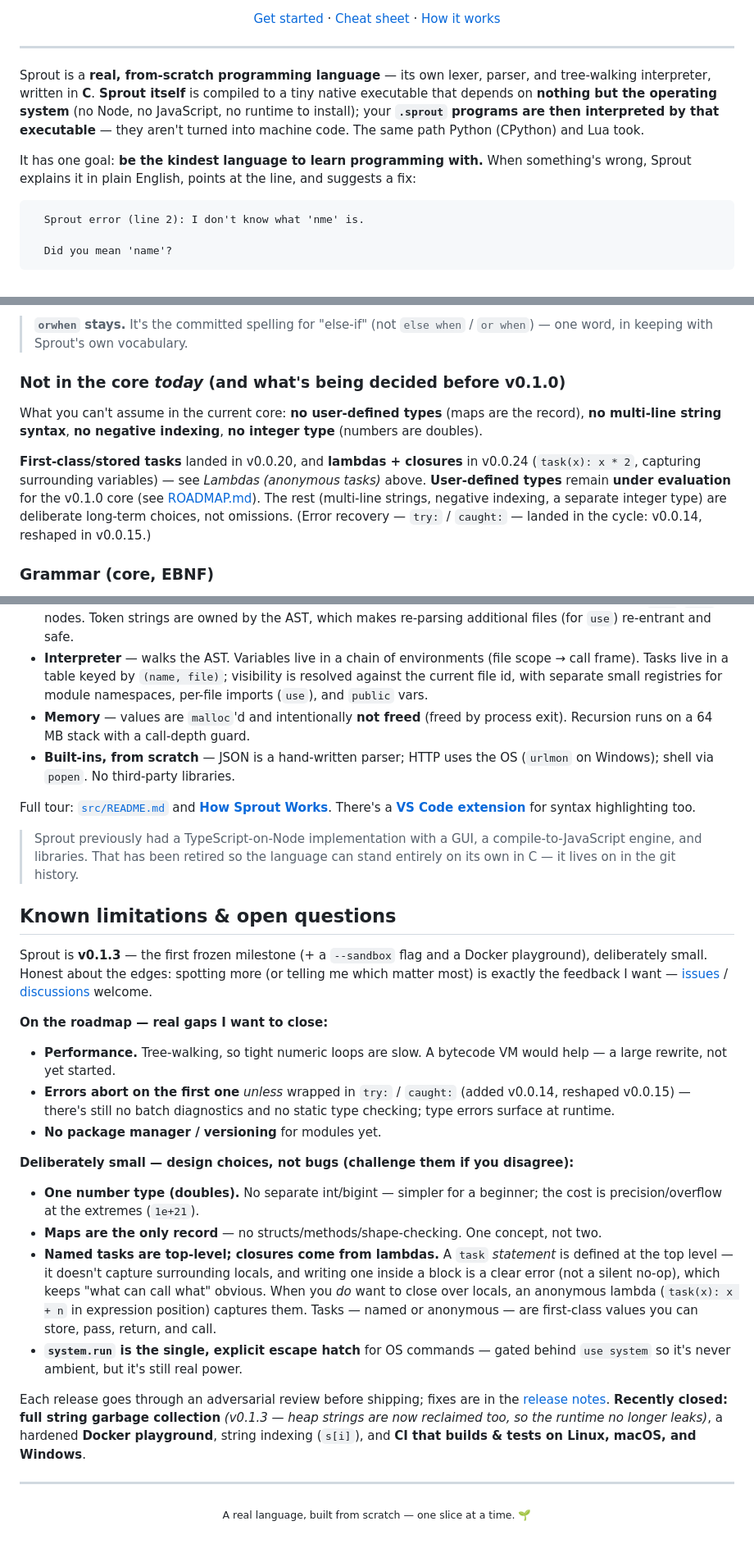
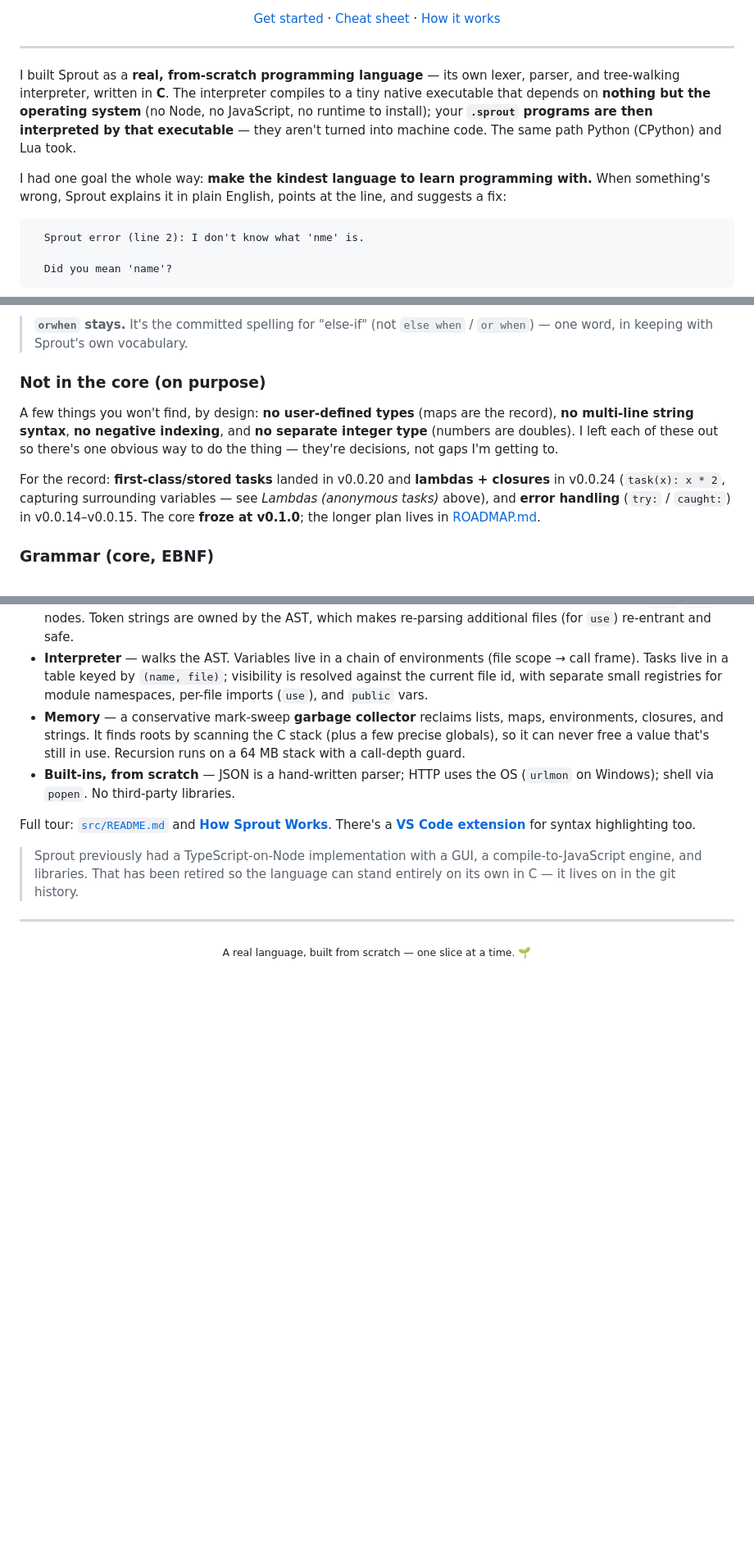
Before and after one commit to fizzexual/Sprout, a Markdown page: README.md, 3 parts joined by grey strips. Shown at 82% size. GitHub-like rendering; blank space fills up the shorter version.

Commit message:
README: drop the "limitations" framing, write it in my own voice
Reframed the README from the author's first-person point of view and removed the
defensive "Known limitations & open questions" section. Nothing is hidden — the
genuine trade-offs now live where they belong:

- Design decisions & rationale: the deliberate "small on purpose" calls (one
  number type, maps-as-records, top-level tasks + lambda closures, one-error-at-
  a-time/dynamic typing, system.run gated, tree-walking) stated as decisions with
  honest costs, not apologies.
- Roadmap: brought current (the v0.1.0 freeze shipped; added the post-freeze
  milestones — GC, --sandbox, playground, string GC) with a confident first-person
  "what's next" (a bytecode VM and module sharing are reach, not holes to patch).

Also fixed stale content surfaced along the way: the architecture section claimed
values are "intentionally not freed" (the GC reclaims them now), and two sections
still said "before/toward v0.1.0" though it froze three versions ago.

````diff
--- a/README.md
+++ b/README.md
@@ -22,15 +22,15 @@ Plain-English code, helpful errors, and zero dependencies. No Node, no VM, no ru
 
 ---
 
-Sprout is a **real, from-scratch programming language** — its own lexer, parser, and
-tree-walking interpreter, written in **C**. **Sprout itself** is compiled to a tiny
-native executable that depends on **nothing but the operating system** (no Node, no
-JavaScript, no runtime to install); your **`.sprout` programs are then interpreted by
-that executable** — they aren't turned into machine code. The same path Python
-(CPython) and Lua took.
+I built Sprout as a **real, from-scratch programming language** — its own lexer, parser,
+and tree-walking interpreter, written in **C**. The interpreter compiles to a tiny native
+executable that depends on **nothing but the operating system** (no Node, no JavaScript,
+no runtime to install); your **`.sprout` programs are then interpreted by that
+executable** — they aren't turned into machine code. The same path Python (CPython) and
+Lua took.
 
-It has one goal: **be the kindest language to learn programming with.** When
-something's wrong, Sprout explains it in plain English, points at the line, and
+I had one goal the whole way: **make the kindest language to learn programming with.**
+When something's wrong, Sprout explains it in plain English, points at the line, and
 suggests a fix:
 
 ```
@@ -610,19 +610,17 @@ stays callable, so it's clearer not to.
 > **`orwhen` stays.** It's the committed spelling for "else-if" (not `else when` /
 > `or when`) — one word, in keeping with Sprout's own vocabulary.
 
-### Not in the core *today* (and what's being decided before v0.1.0)
+### Not in the core (on purpose)
 
-What you can't assume in the current core: **no user-defined types** (maps are the
-record), **no multi-line string syntax**, **no negative indexing**, **no integer type**
-(numbers are doubles).
+A few things you won't find, by design: **no user-defined types** (maps are the record),
+**no multi-line string syntax**, **no negative indexing**, and **no separate integer
+type** (numbers are doubles). I left each of these out so there's one obvious way to do the
+thing — they're decisions, not gaps I'm getting to.
 
-**First-class/stored tasks** landed in v0.0.20, and **lambdas + closures** in v0.0.24
-(`task(x): x * 2`, capturing surrounding variables) — see *Lambdas (anonymous tasks)*
-above. **User-defined types** remain **under evaluation** for the v0.1.0 core (see
-[ROADMAP.md](ROADMAP.md)). The rest (multi-line strings, negative indexing, a separate
-integer type) are deliberate long-term choices, not omissions.
-(Error recovery — `try:` / `caught:` — landed in the cycle: v0.0.14, reshaped in
-v0.0.15.)
+For the record: **first-class/stored tasks** landed in v0.0.20 and **lambdas + closures**
+in v0.0.24 (`task(x): x * 2`, capturing surrounding variables — see *Lambdas (anonymous
+tasks)* above), and **error handling** (`try:` / `caught:`) in v0.0.14–v0.0.15. The core
+**froze at v0.1.0**; the longer plan lives in [ROADMAP.md](ROADMAP.md).
 
 ### Grammar (core, EBNF)
 
@@ -760,8 +770,10 @@ only the interpreter itself is compiled to machine code.
   (file scope → call frame). Tasks live in a table keyed by `(name, file)`;
   visibility is resolved against the current file id, with separate small
   registries for module namespaces, per-file imports (`use`), and `public` vars.
-- **Memory** — values are `malloc`'d and intentionally **not freed** (freed by
-  process exit). Recursion runs on a 64 MB stack with a call-depth guard.
+- **Memory** — a conservative mark-sweep **garbage collector** reclaims lists, maps,
+  environments, closures, and strings. It finds roots by scanning the C stack (plus a few
+  precise globals), so it can never free a value that's still in use. Recursion runs on a
+  64 MB stack with a call-depth guard.
 - **Built-ins, from scratch** — JSON is a hand-written parser; HTTP uses the OS
   (`urlmon` on Windows); shell via `popen`. No third-party libraries.
 
@@ -772,43 +784,6 @@ There's a **[VS Code extension](vscode-extension)** for syntax highlighting too.
 > compile-to-JavaScript engine, and libraries. That has been retired so the
 > language can stand entirely on its own in C — it lives on in the git history.
 
-## Known limitations & open questions
-
-Sprout is **v0.1.3** — the first frozen milestone (+ a `--sandbox` flag and a Docker playground), deliberately small. Honest about the edges:
-spotting more (or telling me which matter most) is exactly the feedback I want —
-[issues](https://github.com/fizzexual/Sprout/issues) /
-[discussions](https://github.com/fizzexual/Sprout/discussions) welcome.
-
-**On the roadmap — real gaps I want to close:**
-
-- **Performance.** Tree-walking, so tight numeric loops are slow. A bytecode VM
-  would help — a large rewrite, not yet started.
-- **Errors abort on the first one** *unless* wrapped in `try:` / `caught:`
-  (added v0.0.14, reshaped v0.0.15) — there's still no batch diagnostics and no
-  static type checking; type errors surface at runtime.
-- **No package manager / versioning** for modules yet.
-
-**Deliberately small — design choices, not bugs (challenge them if you disagree):**
-
-- **One number type (doubles).** No separate int/bigint — simpler for a beginner;
-  the cost is precision/overflow at the extremes (`1e+21`).
-- **Maps are the only record** — no structs/methods/shape-checking. One concept,
-  not two.
-- **Named tasks are top-level; closures come from lambdas.** A `task` *statement* is
-  defined at the top level — it doesn't capture surrounding locals, and writing one
-  inside a block is a clear error (not a silent no-op), which keeps "what can call what"
-  obvious. When you *do* want to close over locals, an anonymous lambda
-  (`task(x): x + n` in expression position) captures them. Tasks — named or anonymous —
-  are first-class values you can store, pass, return, and call.
-- **`system.run` is the single, explicit escape hatch** for OS commands — gated
-  behind `use system` so it's never ambient, but it's still real power.
-
-Each release goes through an adversarial review before shipping; fixes are in the
-[release notes](https://github.com/fizzexual/Sprout/releases). **Recently closed:**
-**full string garbage collection** *(v0.1.3 — heap strings are now reclaimed too, so the
-runtime no longer leaks)*, a hardened **Docker playground**, string indexing (`s[i]`),
-and **CI that builds & tests on Linux, macOS, and Windows**.
-
 ---
 
 <p align="center"><sub>A real language, built from scratch — one slice at a time. 🌱</sub></p>
````
Also changed, not shown: other parts of README.md (+28 -16 lines).
